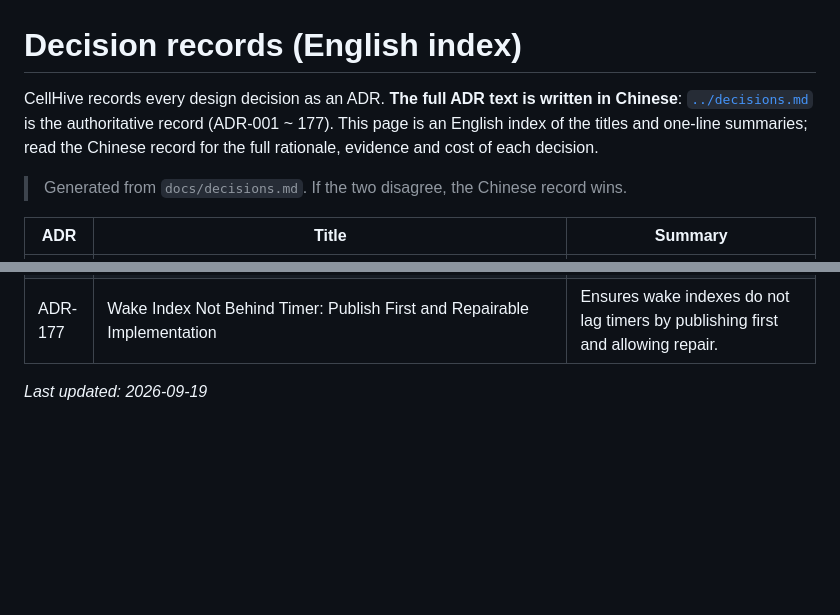
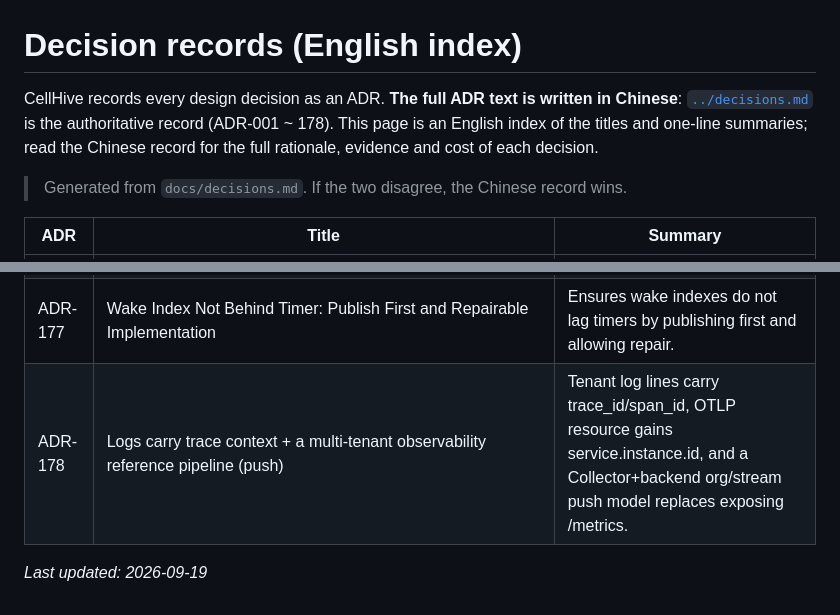
Before and after one commit to yingce/cellhive, a Markdown page: docs/en/decisions.md, 2 parts joined by grey strips. Rendered like a GitHub page; blank space fills up the shorter version.

Commit message:
docs: bump ADR range to 178 and add the ADR-178 row to the English index

```diff
--- a/docs/en/decisions.md
+++ b/docs/en/decisions.md
@@ -1,6 +1,6 @@
 # Decision records (English index)
 
-CellHive records every design decision as an ADR. **The full ADR text is written in Chinese**: [`../decisions.md`](../decisions.md) is the authoritative record (ADR-001 ~ 177). This page is an English index of the titles and one-line summaries; read the Chinese record for the full rationale, evidence and cost of each decision.
+CellHive records every design decision as an ADR. **The full ADR text is written in Chinese**: [`../decisions.md`](../decisions.md) is the authoritative record (ADR-001 ~ 178). This page is an English index of the titles and one-line summaries; read the Chinese record for the full rationale, evidence and cost of each decision.
 
 > Generated from `docs/decisions.md`. If the two disagree, the Chinese record wins.
 
@@ -183,5 +183,6 @@ CellHive records every design decision as an ADR. **The full ADR text is written
 | ADR-175 | Compatibility Closure: DO WebSocket Wiring, R2 Local Metadata, and DO Alarm Identity Implementation | Finalizes compatibility for Durable Object WebSockets, R2 local metadata, and alarm identity. |
 | ADR-176 | KV Write Validation Aligned with Cloudflare: Key, Metadata, TTL, and Expiration Implementation | Aligns KV write validation rules with Cloudflare for keys, metadata, TTL, and expiration. |
 | ADR-177 | Wake Index Not Behind Timer: Publish First and Repairable Implementation | Ensures wake indexes do not lag timers by publishing first and allowing repair. |
+| ADR-178 | Logs carry trace context + a multi-tenant observability reference pipeline (push) | Tenant log lines carry trace_id/span_id, OTLP resource gains service.instance.id, and a Collector+backend org/stream push model replaces exposing /metrics. |
 
 _Last updated: 2026-09-19_
```
Also changed, not shown: AGENTS.md (+1 -1 lines).
